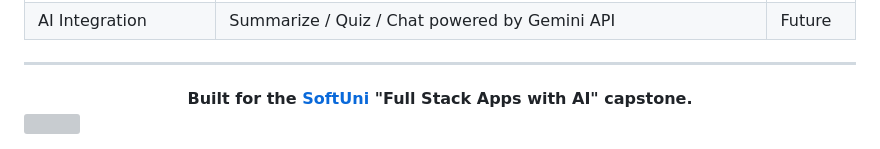
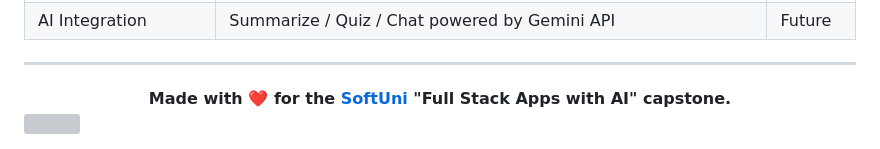
Before and after one commit to mariva565/mariva565-full-stack-ai-capstone, a Markdown page: README.md, the part around one of its changes. Drawn GitHub-style; grey boxes are pictures that could not be loaded.

```diff
--- a/README.md
+++ b/README.md
@@ -717,7 +704,7 @@ These features are planned for upcoming phases and are **not yet implemented**:
 ---
 
 <div align="center">
-  <b>Built for the <a href="https://softuni.bg">SoftUni</a> "Full Stack Apps with AI" capstone.</b>
+  <strong>Made with ❤️ for the <a href="https://softuni.bg">SoftUni</a> "Full Stack Apps with AI" capstone.</strong>
 </div>
 
 <img src="https://capsule-render.vercel.app/api?type=waving&color=0:06B6D4,50:8B5CF6,100:6366F1&height=100&section=footer" width="100%"/>
```
Also changed, not shown: other parts of README.md (+1 -14 lines).
